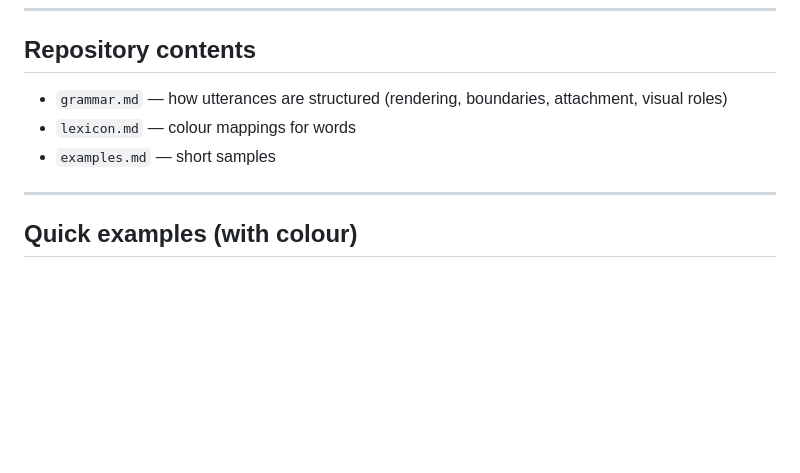
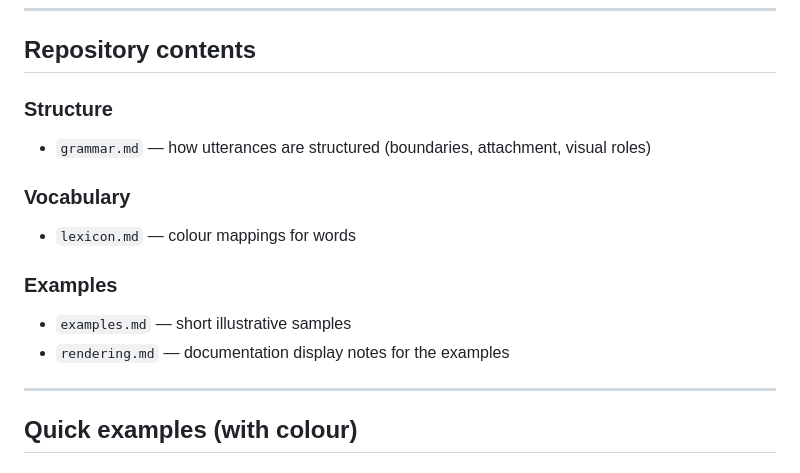
Before and after one commit to damlaio/toki-suno, a Markdown page: README.md, the part around one of its changes. Drawn GitHub-style; blank space fills up the shorter version.

Commit message:
Refactor README and examples for improved structure and clarity; update rendering specification for consistency

```diff
--- a/README.md
+++ b/README.md
@@ -26,9 +26,16 @@ Toki Suno keeps Toki Pona’s minimal vocabulary and context-driven meaning, and
 
 ## Repository contents
 
-- `grammar.md` — how utterances are structured (rendering, boundaries, attachment, visual roles)
+### Structure
+- `grammar.md` — how utterances are structured (boundaries, attachment, visual roles)
+
+### Vocabulary
 - `lexicon.md` — colour mappings for words
-- `examples.md` — short samples
+
+### Examples
+- `examples.md` — short illustrative samples
+- `rendering.md` — documentation display notes for the examples
+
 
 ---
 
```
Also changed, not shown: other parts of README.md (+6 -3 lines), examples.md (+17 -1 lines), rendering.md (+2 -4 lines).
